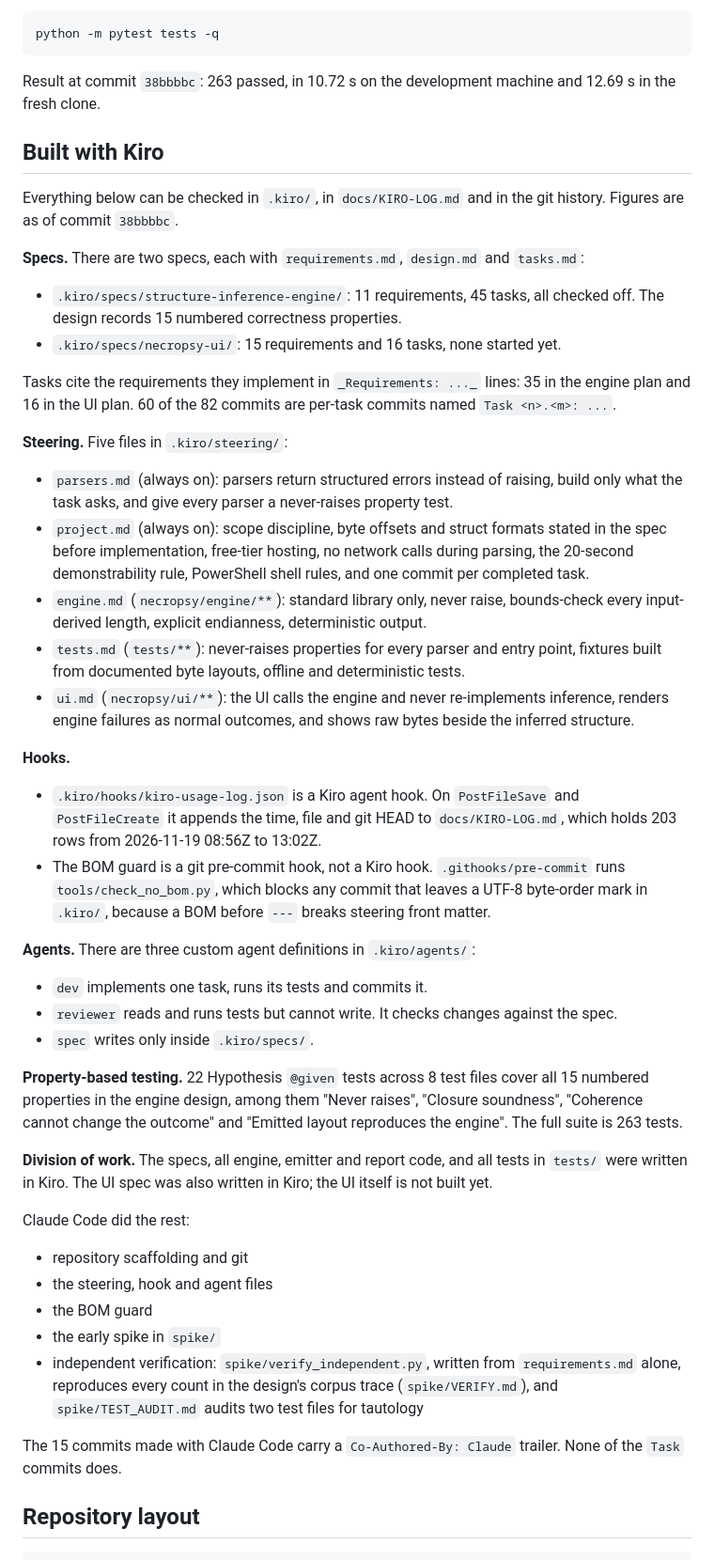
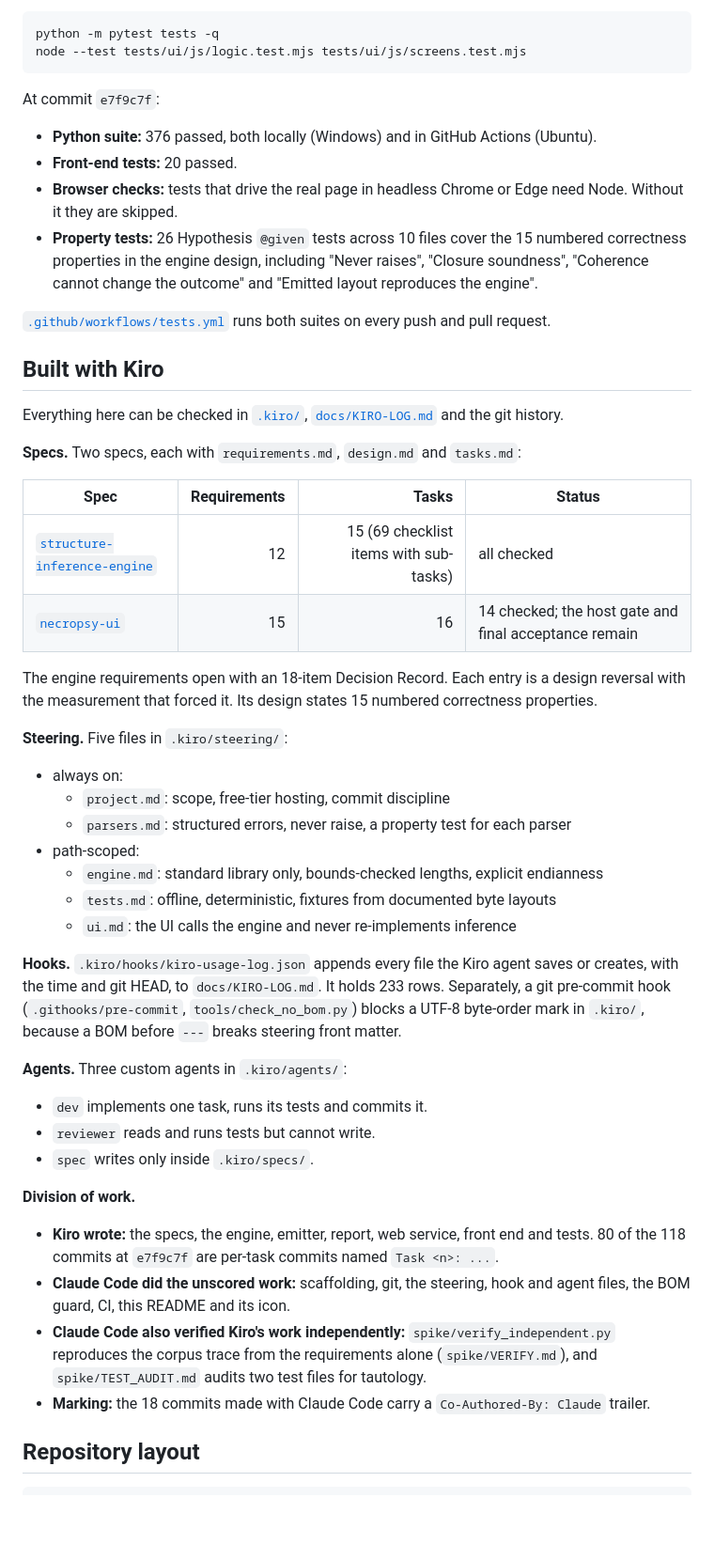
Before and after one commit to RAK2315/necropsy, a Markdown page: README.md, the part around one of its changes. Shown at 94% size. Rendered like a GitHub page; blank space fills up the shorter version.

````diff
--- a/README.md
+++ b/README.md
@@ -132,51 +185,53 @@ Run the test suite:
 python -m pytest tests -q
+node --test tests/ui/js/logic.test.mjs tests/ui/js/screens.test.mjs
 ```
 
-Result at commit `38bbbbc`: 263 passed, in 10.72 s on the development machine and 12.69 s in the fresh clone.
+At commit `e7f9c7f`:
+
+- **Python suite:** 376 passed, both locally (Windows) and in GitHub Actions (Ubuntu).
+- **Front-end tests:** 20 passed.
+- **Browser checks:** tests that drive the real page in headless Chrome or Edge need Node. Without it they are skipped.
+- **Property tests:** 26 Hypothesis `@given` tests across 10 files cover the 15 numbered correctness properties in the engine design, including "Never raises", "Closure soundness", "Coherence cannot change the outcome" and "Emitted layout reproduces the engine".
+
+[`.github/workflows/tests.yml`](.github/workflows/tests.yml) runs both suites on every push and pull request.
 
 ## Built with Kiro
 
-Everything below can be checked in `.kiro/`, in `docs/KIRO-LOG.md` and in the git history. Figures are as of commit `38bbbbc`.
+Everything here can be checked in [`.kiro/`](.kiro), [`docs/KIRO-LOG.md`](docs/KIRO-LOG.md) and the git history.
 
-**Specs.** There are two specs, each with `requirements.md`, `design.md` and `tasks.md`:
+**Specs.** Two specs, each with `requirements.md`, `design.md` and `tasks.md`:
 
-- `.kiro/specs/structure-inference-engine/`: 11 requirements, 45 tasks, all checked off. The design records 15 numbered correctness properties.
-- `.kiro/specs/necropsy-ui/`: 15 requirements and 16 tasks, none started yet.
+| Spec | Requirements | Tasks | Status |
+|---|---:|---:|---|
+| [`structure-inference-engine`](.kiro/specs/structure-inference-engine) | 12 | 15 (69 checklist items with sub-tasks) | all checked |
+| [`necropsy-ui`](.kiro/specs/necropsy-ui) | 15 | 16 | 14 checked; the host gate and final acceptance remain |
 
-Tasks cite the requirements they implement in `_Requirements: ..._` lines: 35 in the engine plan and 16 in the UI plan. 60 of the 82 commits are per-task commits named `Task <n>.<m>: ...`.
+The engine requirements open with an 18-item Decision Record. Each entry is a design reversal with the measurement that forced it. Its design states 15 numbered correctness properties.
 
 **Steering.** Five files in `.kiro/steering/`:
 
-- `parsers.md` (always on): parsers return structured errors instead of raising, build only what the task asks, and give every parser a never-raises property test.
-- `project.md` (always on): scope discipline, byte offsets and struct formats stated in the spec before implementation, free-tier hosting, no network calls during parsing, the 20-second demonstrability rule, PowerShell shell rules, and one commit per completed task.
-- `engine.md` (`necropsy/engine/**`): standard library only, never raise, bounds-check every input-derived length, explicit endianness, deterministic output.
-- `tests.md` (`tests/**`): never-raises properties for every parser and entry point, fixtures built from documented byte layouts, offline and deterministic tests.
-- `ui.md` (`necropsy/ui/**`): the UI calls the engine and never re-implements inference, renders engine failures as normal outcomes, and shows raw bytes beside the inferred structure.
+- always on:
+  - `project.md`: scope, free-tier hosting, commit discipline
+  - `parsers.md`: structured errors, never raise, a property test for each parser
+- path-scoped:
+  - `engine.md`: standard library only, bounds-checked lengths, explicit endianness
+  - `tests.md`: offline, deterministic, fixtures from documented byte layouts
+  - `ui.md`: the UI calls the engine and never re-implements inference
 
-**Hooks.**
+**Hooks.** `.kiro/hooks/kiro-usage-log.json` appends every file the Kiro agent saves or creates, with the time and git HEAD, to `docs/KIRO-LOG.md`. It holds 233 rows. Separately, a git pre-commit hook (`.githooks/pre-commit`, `tools/check_no_bom.py`) blocks a UTF-8 byte-order mark in `.kiro/`, because a BOM before `---` breaks steering front matter.
 
-- `.kiro/hooks/kiro-usage-log.json` is a Kiro agent hook. On `PostFileSave` and `PostFileCreate` it appends the time, file and git HEAD to `docs/KIRO-LOG.md`, which holds 203 rows from 2026-11-19 08:56Z to 13:02Z.
-- The BOM guard is a git pre-commit hook, not a Kiro hook. `.githooks/pre-commit` runs `tools/check_no_bom.py`, which blocks any commit that leaves a UTF-8 byte-order mark in `.kiro/`, because a BOM before `---` breaks steering front matter.
-
-**Agents.** There are three custom agent definitions in `.kiro/agents/`:
+**Agents.** Three custom agents in `.kiro/agents/`:
 
 - `dev` implements one task, runs its tests and commits it.
-- `reviewer` reads and runs tests but cannot write. It checks changes against the spec.
+- `reviewer` reads and runs tests but cannot write.
 - `spec` writes only inside `.kiro/specs/`.
 
-**Property-based testing.** 22 Hypothesis `@given` tests across 8 test files cover all 15 numbered properties in the engine design, among them "Never raises", "Closure soundness", "Coherence cannot change the outcome" and "Emitted layout reproduces the engine". The full suite is 263 tests.
+**Division of work.**
 
-**Division of work.** The specs, all engine, emitter and report code, and all tests in `tests/` were written in Kiro. The UI spec was also written in Kiro; the UI itself is not built yet.
-
-Claude Code did the rest:
-
-- repository scaffolding and git
-- the steering, hook and agent files
-- the BOM guard
-- the early spike in `spike/`
-- independent verification: `spike/verify_independent.py`, written from `requirements.md` alone, reproduces every count in the design's corpus trace (`spike/VERIFY.md`), and `spike/TEST_AUDIT.md` audits two test files for tautology
-
-The 15 commits made with Claude Code carry a `Co-Authored-By: Claude` trailer. None of the `Task` commits does.
+- **Kiro wrote:** the specs, the engine, emitter, report, web service, front end and tests. 80 of the 118 commits at `e7f9c7f` are per-task commits named `Task <n>: ...`.
+- **Claude Code did the unscored work:** scaffolding, git, the steering, hook and agent files, the BOM guard, CI, this README and its icon.
+- **Claude Code also verified Kiro's work independently:** `spike/verify_independent.py` reproduces the corpus trace from the requirements alone (`spike/VERIFY.md`), and `spike/TEST_AUDIT.md` audits two test files for tautology.
+- **Marking:** the 18 commits made with Claude Code carry a `Co-Authored-By: Claude` trailer.
 
 ## Repository layout
 
````
Also changed, not shown: other parts of README.md (+137 -88 lines), docs/images/external_a.png (added), docs/images/mystery_d.png (added), docs/images/mystery_i.png (added), docs/images/spec_panel.png (added), 1 other file.
